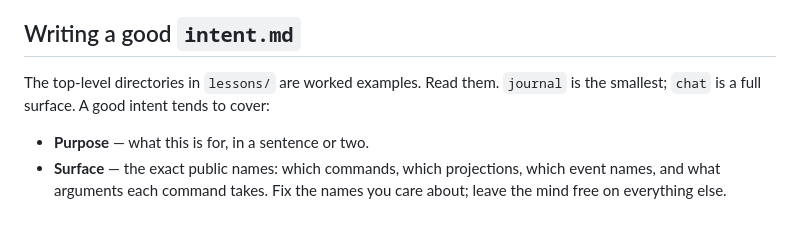
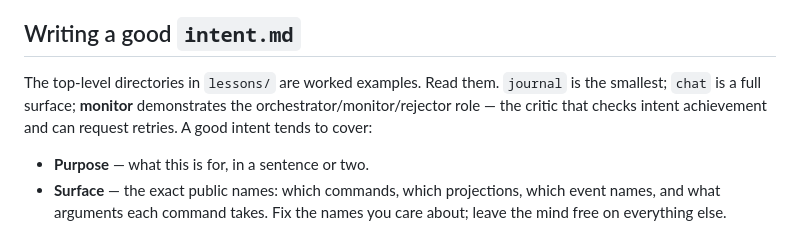
Before and after one commit to Wouterbeets/self, a Markdown page: LESSONS.md, the part around the change. Drawn GitHub-style.

Commit message:
Update LESSONS.md to reference the new monitor lesson

```diff
--- a/LESSONS.md
+++ b/LESSONS.md
@@ -64,7 +64,7 @@ describe capabilities that can be built this way:
 ## Writing a good `intent.md`
 
 The top-level directories in `lessons/` are worked examples. Read them.
-`journal` is the smallest; `chat` is a full surface. A good intent tends to
+`journal` is the smallest; `chat` is a full surface; **monitor** demonstrates the orchestrator/monitor/rejector role — the critic that checks intent achievement and can request retries. A good intent tends to
 cover:
 
 - **Purpose** — what this is for, in a sentence or two.
```
